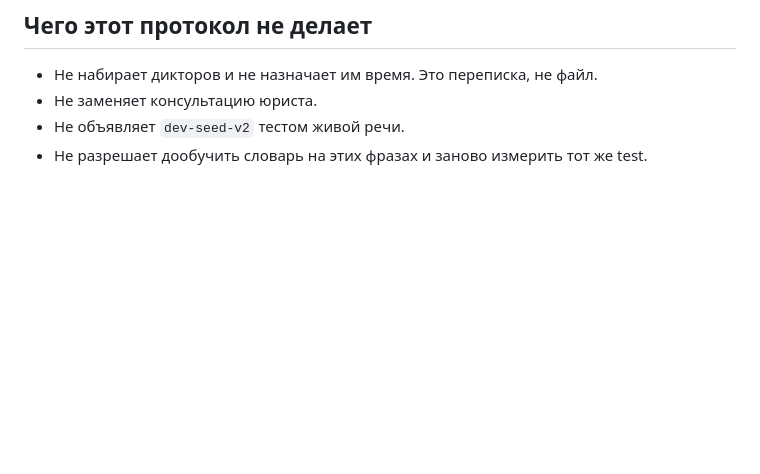
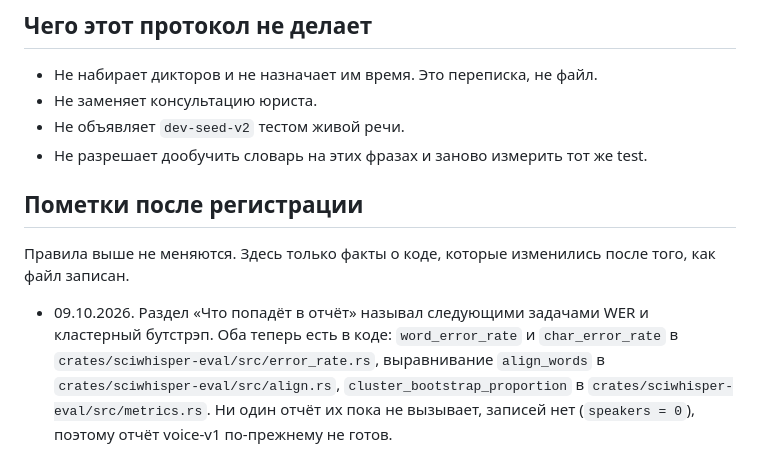
Before and after one commit to pinkprincess766/sci-witch, a Markdown page: research/protocol/voice-v1.md, the part around the change. GitHub-like rendering; blank space fills up the shorter version.

Commit message:
docs: voice-v1 notes that WER and the speaker bootstrap exist
Its report section still called them next tasks.

Co-Authored-By: Claude Opus 5.5 <noreply@anthropic.com>

```diff
--- a/research/protocol/voice-v1.md
+++ b/research/protocol/voice-v1.md
@@ -182,3 +182,9 @@ cargo run -p sciwhisper-eval -- seal \
 - Не объявляет `dev-seed-v2` тестом живой речи.
 - Не разрешает дообучить словарь на этих фразах и заново измерить тот же
   test.
+
+## Пометки после регистрации
+
+Правила выше не меняются. Здесь только факты о коде, которые изменились после того, как файл записан.
+
+- 09.10.2026. Раздел «Что попадёт в отчёт» называл следующими задачами WER и кластерный бутстрэп. Оба теперь есть в коде: `word_error_rate` и `char_error_rate` в `crates/sciwhisper-eval/src/error_rate.rs`, выравнивание `align_words` в `crates/sciwhisper-eval/src/align.rs`, `cluster_bootstrap_proportion` в `crates/sciwhisper-eval/src/metrics.rs`. Ни один отчёт их пока не вызывает, записей нет (`speakers = 0`), поэтому отчёт voice-v1 по-прежнему не готов.
```
